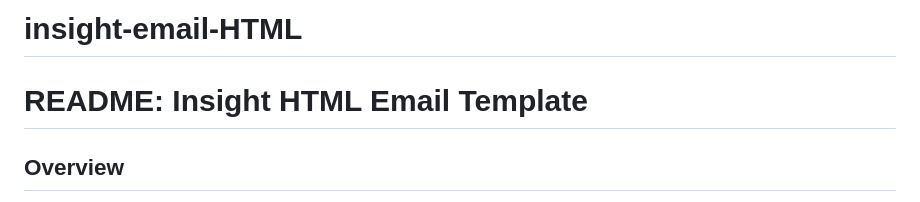
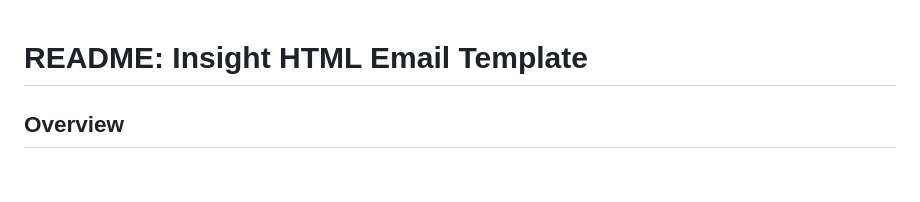
Before and after one commit to Mouadasel/insight-email-html, a Markdown page: README.md, the part around the change. GitHub-like rendering; blank space fills up the shorter version.

```diff
--- a/README.md
+++ b/README.md
@@ -1,4 +1,3 @@
-# insight-email-HTML
 # README: Insight HTML Email Template
 
 ## Overview
```
